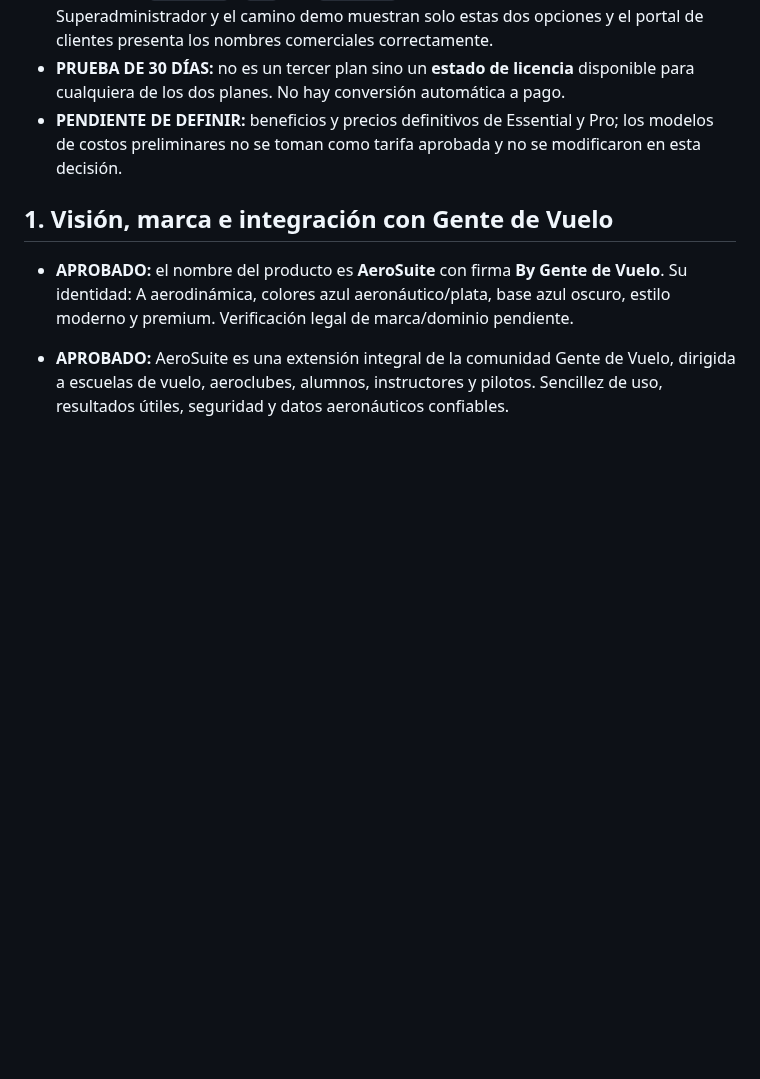
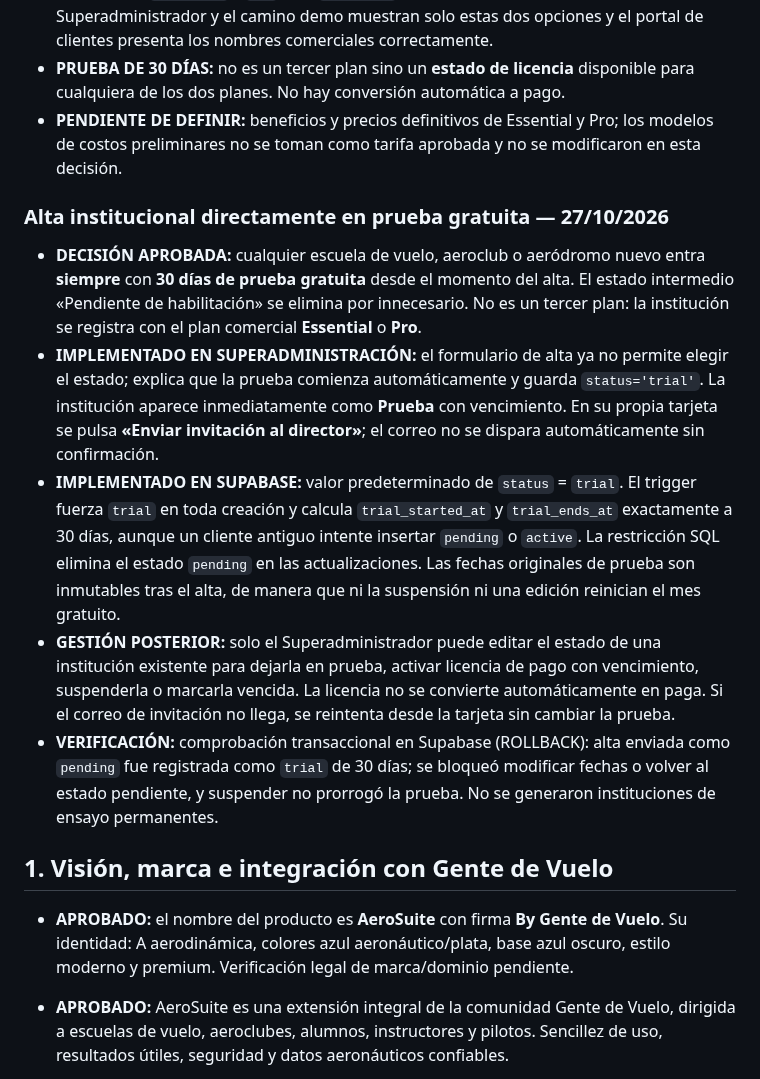
Before and after one commit to gusfab71-cmd/gentedevuelo, a Markdown page: utilidades/gestion-aeronautica/CAJA-DE-IDEAS.md, the part around the change. Drawn GitHub-style; blank space fills up the shorter version.

Commit message:
docs(aerosuite): aprobar altas nuevas automáticas en prueba 30 días sin pendiente

```diff
--- a/utilidades/gestion-aeronautica/CAJA-DE-IDEAS.md
+++ b/utilidades/gestion-aeronautica/CAJA-DE-IDEAS.md
@@ -61,6 +61,14 @@ Este es el registro central de las decisiones, ideas y pendientes tratados para
 - **IMPLEMENTADO EN SISTEMA:** el campo `plan` de `aerosuite_institutions` acepta únicamente `essential` y `pro`, con `essential` como valor predeterminado; el Superadministrador y el camino demo muestran solo estas dos opciones y el portal de clientes presenta los nombres comerciales correctamente.
 - **PRUEBA DE 30 DÍAS:** no es un tercer plan sino un **estado de licencia** disponible para cualquiera de los dos planes. No hay conversión automática a pago.
 - **PENDIENTE DE DEFINIR:** beneficios y precios definitivos de Essential y Pro; los modelos de costos preliminares no se toman como tarifa aprobada y no se modificaron en esta decisión.
+
+### Alta institucional directamente en prueba gratuita — 27/10/2026
+
+- **DECISIÓN APROBADA:** cualquier escuela de vuelo, aeroclub o aeródromo nuevo entra **siempre** con **30 días de prueba gratuita** desde el momento del alta. El estado intermedio «Pendiente de habilitación» se elimina por innecesario. No es un tercer plan: la institución se registra con el plan comercial **Essential** o **Pro**.
+- **IMPLEMENTADO EN SUPERADMINISTRACIÓN:** el formulario de alta ya no permite elegir el estado; explica que la prueba comienza automáticamente y guarda `status='trial'`. La institución aparece inmediatamente como **Prueba** con vencimiento. En su propia tarjeta se pulsa **«Enviar invitación al director»**; el correo no se dispara automáticamente sin confirmación.
+- **IMPLEMENTADO EN SUPABASE:** valor predeterminado de `status` = `trial`. El trigger fuerza `trial` en toda creación y calcula `trial_started_at` y `trial_ends_at` exactamente a 30 días, aunque un cliente antiguo intente insertar `pending` o `active`. La restricción SQL elimina el estado `pending` en las actualizaciones. Las fechas originales de prueba son inmutables tras el alta, de manera que ni la suspensión ni una edición reinician el mes gratuito.
+- **GESTIÓN POSTERIOR:** solo el Superadministrador puede editar el estado de una institución existente para dejarla en prueba, activar licencia de pago con vencimiento, suspenderla o marcarla vencida. La licencia no se convierte automáticamente en paga. Si el correo de invitación no llega, se reintenta desde la tarjeta sin cambiar la prueba.
+- **VERIFICACIÓN:** comprobación transaccional en Supabase (ROLLBACK): alta enviada como `pending` fue registrada como `trial` de 30 días; se bloqueó modificar fechas o volver al estado pendiente, y suspender no prorrogó la prueba. No se generaron instituciones de ensayo permanentes.
 
 ## 1. Visión, marca e integración con Gente de Vuelo
 
```
